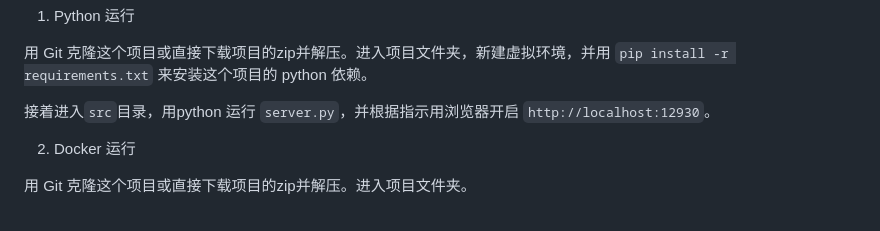
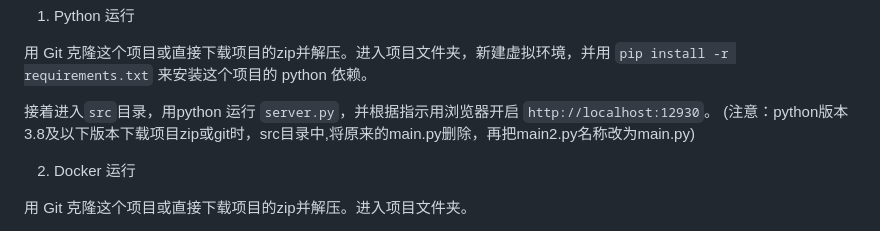
Before and after one commit to lislabs/fanqienovel-downloader-fix, a Markdown page: README.md, the part around the change. Rendered like a GitHub page.

Commit message:
更新 README.md

```diff
--- a/README.md
+++ b/README.md
@@ -85,6 +85,7 @@ Web 版目前没有 exe 文件，你有两种方式运行 web 版。
 用 Git 克隆这个项目或直接下载项目的zip并解压。进入项目文件夹，新建虚拟环境，并用 `pip install -r requirements.txt` 来安装这个项目的 python 依赖。
 
 接着进入`src`目录，用python 运行 `server.py`，并根据指示用浏览器开启 `http://localhost:12930`。
+(注意：python版本3.8及以下版本下载项目zip或git时，src目录中,将原来的main.py删除，再把main2.py名称改为main.py)
 
 2. Docker 运行
 
```
